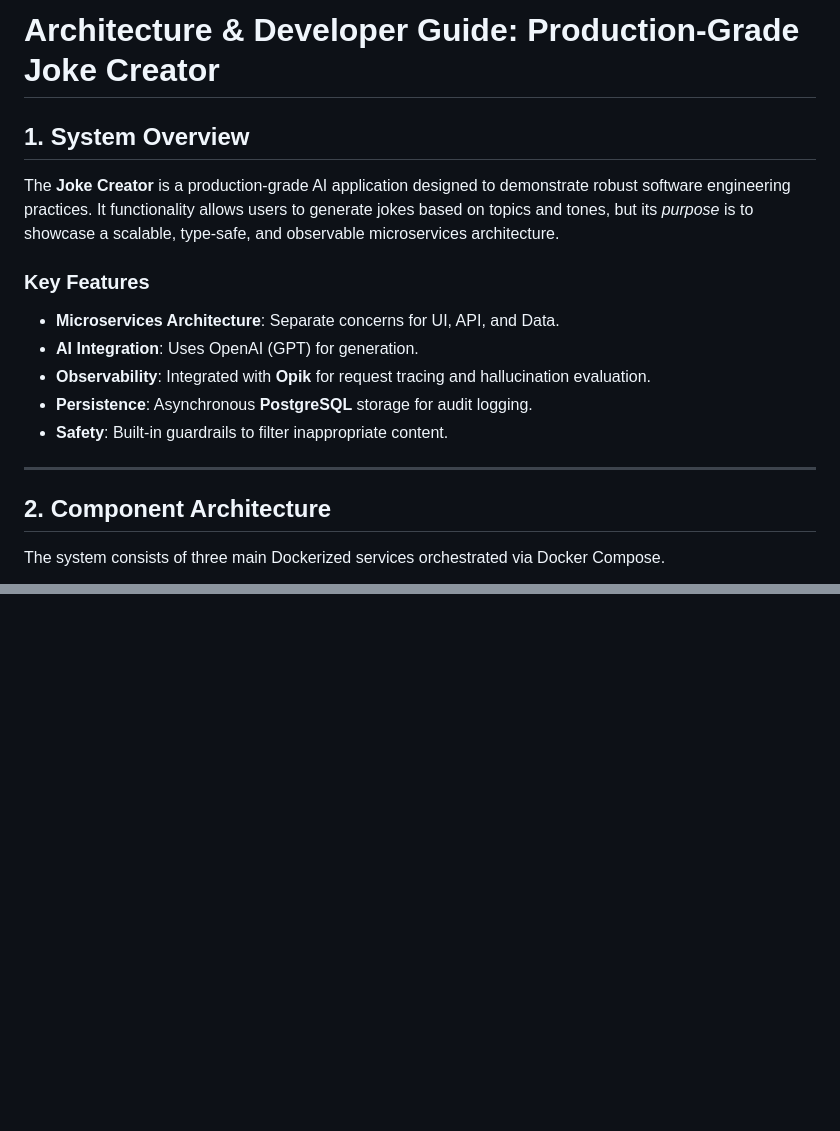
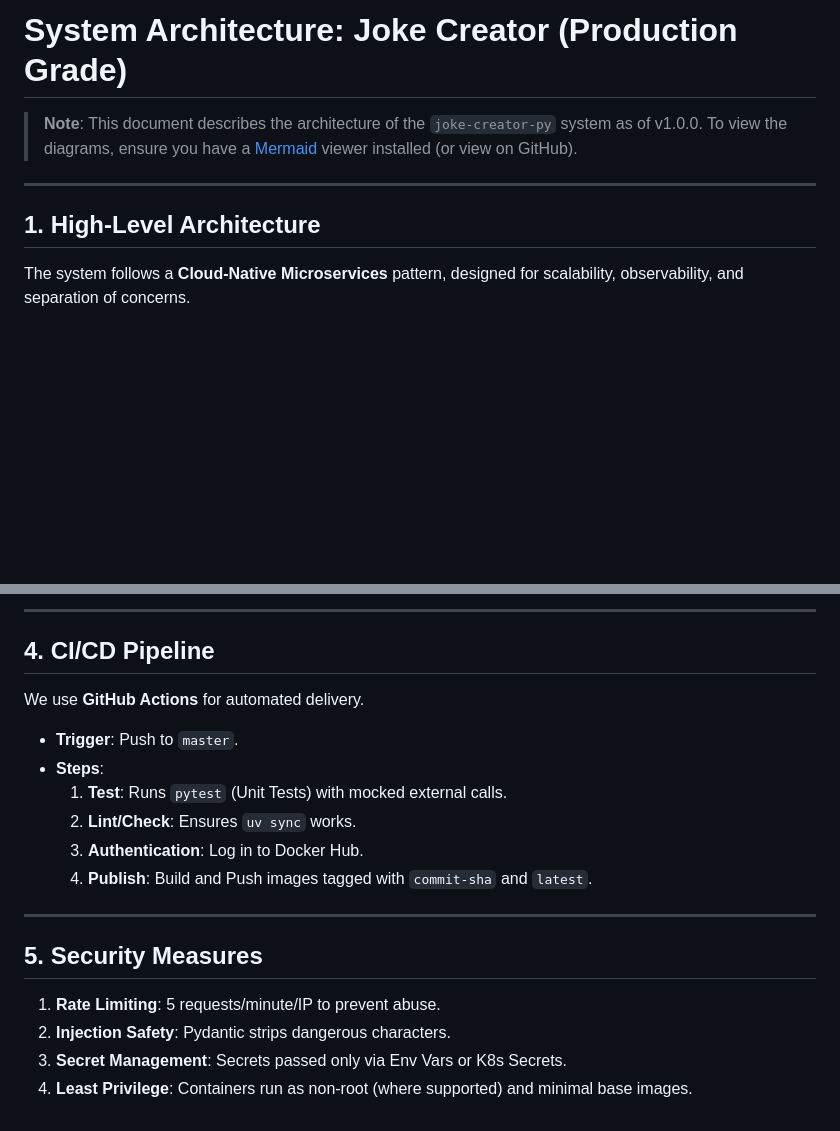
Before and after one commit to Bhardwaj-Saurabh/joke_generator, a Markdown page: docs/ARCHITECTURE.md, 2 parts joined by grey strips. Rendered like a GitHub page; blank space fills up the shorter version.

````diff
--- a/docs/ARCHITECTURE.md
+++ b/docs/ARCHITECTURE.md
@@ -1,20 +1,11 @@
-# Architecture & Developer Guide: Production-Grade Joke Creator
+# System Architecture: Joke Creator (Production Grade)
 
-## 1. System Overview
-The **Joke Creator** is a production-grade AI application designed to demonstrate robust software engineering practices. It functionality allows users to generate jokes based on topics and tones, but its *purpose* is to showcase a scalable, type-safe, and observable microservices architecture.
-
-### Key Features
-*   **Microservices Architecture**: Separate concerns for UI, API, and Data.
-*   **AI Integration**: Uses OpenAI (GPT) for generation.
-*   **Observability**: Integrated with **Opik** for request tracing and hallucination evaluation.
-*   **Persistence**: Asynchronous **PostgreSQL** storage for audit logging.
-*   **Safety**: Built-in guardrails to filter inappropriate content.
+> **Note**: This document describes the architecture of the `joke-creator-py` system as of v1.0.0. To view the diagrams, ensure you have a [Mermaid](https://mermaid.js.org/) viewer installed (or view on GitHub).
 
 ---
 
-## 2. Component Architecture
-
-The system consists of three main Dockerized services orchestrated via Docker Compose.
+## 1. High-Level Architecture
+The system follows a **Cloud-Native Microservices** pattern, designed for scalability, observability, and separation of concerns.
 
 ```mermaid
 graph TD
@@ -142,0 +108,19 @@ uv run python scripts/evaluate.py
+---
+
+## 4. CI/CD Pipeline
+We use **GitHub Actions** for automated delivery.
+
+*   **Trigger**: Push to `master`.
+*   **Steps**:
+    1.  **Test**: Runs `pytest` (Unit Tests) with mocked external calls.
+    2.  **Lint/Check**: Ensures `uv sync` works.
+    3.  **Authentication**: Log in to Docker Hub.
+    4.  **Publish**: Build and Push images tagged with `commit-sha` and `latest`.
+
+---
+
+## 5. Security Measures
+1.  **Rate Limiting**: 5 requests/minute/IP to prevent abuse.
+2.  **Injection Safety**: Pydantic strips dangerous characters.
+3.  **Secret Management**: Secrets passed only via Env Vars or K8s Secrets.
+4.  **Least Privilege**: Containers run as non-root (where supported) and minimal base images.
````
Also changed, not shown: other parts of docs/ARCHITECTURE.md (+89 -115 lines).
